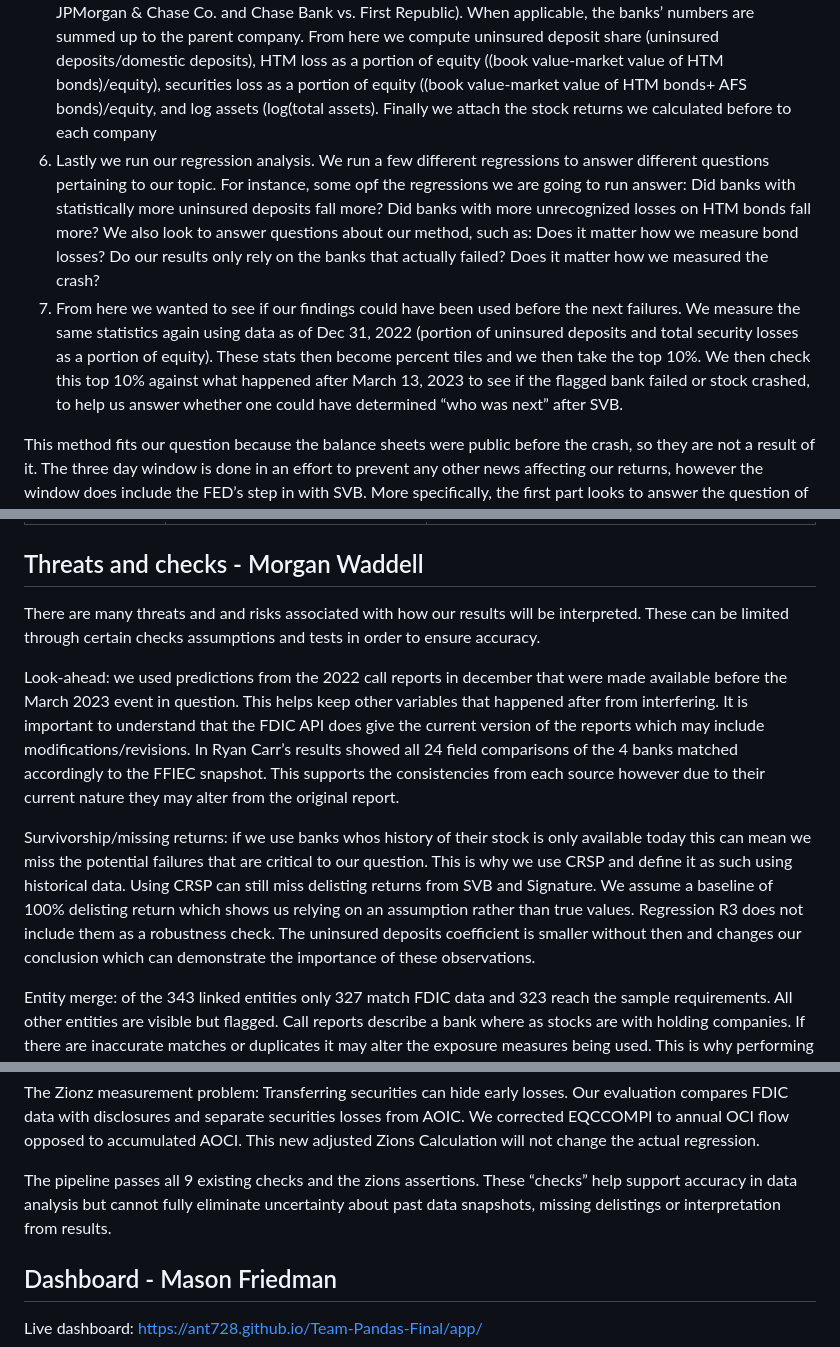
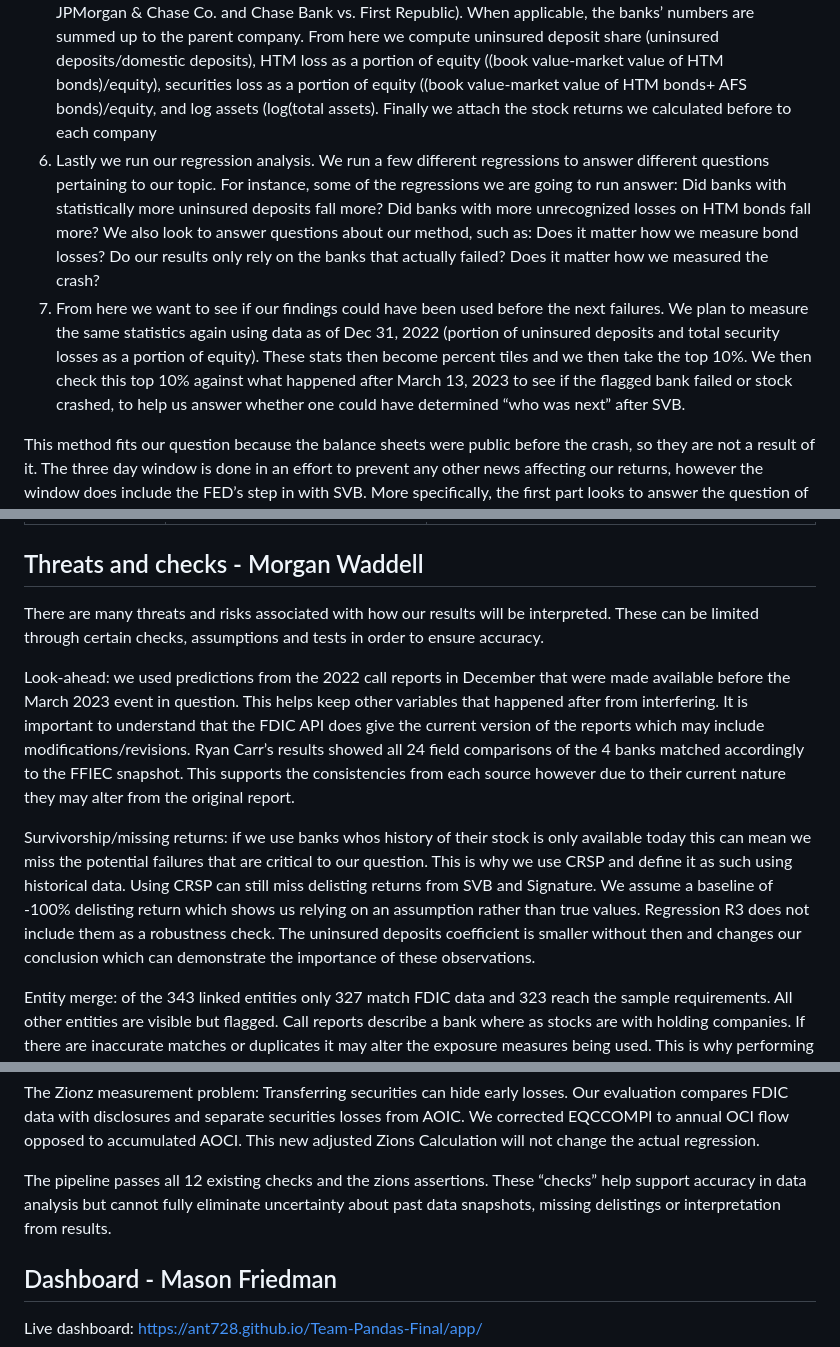
Before and after one commit to ant728/Team-Pandas-Final, a Markdown page: PROPOSAL.md, 3 parts joined by grey strips. Drawn GitHub-style.

Commit message:
PROPOSAL.md: update to the team's revised Word version
Co-Authored-By: Claude Opus 5.5 <noreply@anthropic.com>

```diff
--- a/PROPOSAL.md
+++ b/PROPOSAL.md
@@ -18,8 +18,8 @@ Our ultimate goal with this project is to look at all banks and see whether thos
 3. Professor Bowen provided us with CRSP, and to confirm we handle it right we also pull Y-finance stock prices on JPM, WAL, and ZION, to do some checks
 4. Next, using the CRSP data Professor Bowen provided us with (since we cannot pull daily returns from March 2023, from banks that failed), we compute each Bank’s return over the event window we chose, which was March 9,10, and 13 2023 (since SVB announced the losses after market hours on March 8th 2023). We then compare this to the markets return over those three days (also pulled from CRSP), and subtract that from each banks return to get the abnormal return for each bank over the event period. Giving the banks that failed during the period a -100% delisting return (SVB and Signature).
 5. Then, we link each company to the bank name (using ID numbers), since some show up differently in the names on the balance sheet we pulled from the FDIC , vs the company name on our returns data (e.g. JPMorgan & Chase Co. and Chase Bank vs. First Republic). When applicable, the banks’ numbers are summed up to the parent company. From here we compute uninsured deposit share (uninsured deposits/domestic deposits), HTM loss as a portion of equity ((book value-market value of HTM bonds)/equity), securities loss as a portion of equity ((book value-market value of HTM bonds+ AFS bonds)/equity, and log assets (log(total assets). Finally we attach the stock returns we calculated before to each company
-6. Lastly we run our regression analysis. We run a few different regressions to answer different questions pertaining to our topic. For instance, some opf the regressions we are going to run answer: Did banks with statistically more uninsured deposits fall more? Did banks with more unrecognized losses on HTM bonds fall more? We also look to answer questions about our method, such as: Does it matter how we measure bond losses? Do our results only rely on the banks that actually failed? Does it matter how we measured the crash?
-7. From here we wanted to see if our findings could have been used before the next failures. We measure the same statistics again using data as of Dec 31, 2022 (portion of uninsured deposits and total security losses as a portion of equity). These stats then become percent tiles and we then take the top 10%. We then check this top 10% against what happened after March 13, 2023 to see if the flagged bank failed or stock crashed, to help us answer whether one could have determined “who was next” after SVB.
+6. Lastly we run our regression analysis. We run a few different regressions to answer different questions pertaining to our topic. For instance, some of the regressions we are going to run answer: Did banks with statistically more uninsured deposits fall more? Did banks with more unrecognized losses on HTM bonds fall more? We also look to answer questions about our method, such as: Does it matter how we measure bond losses? Do our results only rely on the banks that actually failed? Does it matter how we measured the crash?
+7. From here we want to see if our findings could have been used before the next failures. We plan to measure the same statistics again using data as of Dec 31, 2022 (portion of uninsured deposits and total security losses as a portion of equity). These stats then become percent tiles and we then take the top 10%. We then check this top 10% against what happened after March 13, 2023 to see if the flagged bank failed or stock crashed, to help us answer whether one could have determined “who was next” after SVB.
 
 This method fits our question because the balance sheets were public before the crash, so they are not a result of it. The three day window is done in an effort to prevent any other news affecting our returns, however the window does include the FED’s step in with SVB. More specifically, the first part looks to answer the question of what traits mattered (unrecognized bond losses or uninsured deposits). The second part looks to answer the question if you could have acted on them in advance (i.e., could you have determined who would be next).
 
@@ -52,11 +52,11 @@ The table below shows our raw inputs, along with their source and location:
 
 ## Threats and checks - Morgan Waddell
 
-There are many threats and and risks associated with how our results will be interpreted. These can be limited through certain checks assumptions and tests in order to ensure accuracy.
+There are many threats and risks associated with how our results will be interpreted. These can be limited through certain checks, assumptions and tests in order to ensure accuracy.
 
-Look-ahead: we used predictions from the 2022 call reports in december that were made available before the March 2023 event in question. This helps keep other variables that happened after from interfering. It is important to understand that the FDIC API does give the current version of  the reports which may include modifications/revisions. In Ryan Carr’s results showed all 24 field comparisons of the 4 banks matched accordingly to the FFIEC snapshot. This supports the consistencies from each source however due to their current nature they may alter from the original report.
+Look-ahead: we used predictions from the 2022 call reports in December that were made available before the March 2023 event in question. This helps keep other variables that happened after from interfering. It is important to understand that the FDIC API does give the current version of  the reports which may include modifications/revisions. Ryan Carr’s results showed all 24 field comparisons of the 4 banks matched accordingly to the FFIEC snapshot. This supports the consistencies from each source however due to their current nature they may alter from the original report.
 
-Survivorship/missing returns: if we use banks whos history of their stock is only available today this can mean we miss the potential failures that are critical to our question. This is why we use CRSP and define it as such using historical data. Using CRSP can still miss delisting returns from SVB and Signature. We assume a baseline of 100% delisting return which shows us relying on an assumption rather than true values. Regression R3 does not include them as a robustness check. The uninsured deposits coefficient is smaller without then and changes our conclusion which can demonstrate the importance of these observations.
+Survivorship/missing returns: if we use banks whos history of their stock is only available today this can mean we miss the potential failures that are critical to our question. This is why we use CRSP and define it as such using historical data. Using CRSP can still miss delisting returns from SVB and Signature. We assume a baseline of -100% delisting return which shows us relying on an assumption rather than true values. Regression R3 does not include them as a robustness check. The uninsured deposits coefficient is smaller without then and changes our conclusion which can demonstrate the importance of these observations.
 
 Entity merge: of the 343 linked entities only 327 match FDIC data and 323 reach the sample requirements. All other entities are visible but flagged. Call reports describe a bank where as stocks are with holding companies. If there are inaccurate matches or duplicates it may alter the exposure measures being used. This is why performing the pipeline to sort this issue by report-date holding-company identifiers is important.
 
@@ -66,7 +66,7 @@ LLM leakage: AI can know what banks failed, which can influence historical risk
 
 The Zionz measurement problem: Transferring securities can hide early losses. Our evaluation compares FDIC data with disclosures and separate securities losses from AOIC. We corrected EQCCOMPI to annual OCI flow opposed to accumulated AOCI. This new adjusted Zions Calculation will not change the actual regression.
 
-The pipeline passes all 9 existing checks and the zions assertions. These “checks” help support accuracy in data analysis but cannot fully eliminate uncertainty about past data snapshots, missing delistings or interpretation from results.
+The pipeline passes all 12 existing checks and the zions assertions. These “checks” help support accuracy in data analysis but cannot fully eliminate uncertainty about past data snapshots, missing delistings or interpretation from results.
 
 ## Dashboard - Mason Friedman
 
```
Also changed, not shown: other parts of PROPOSAL.md (+1 -1 lines).
